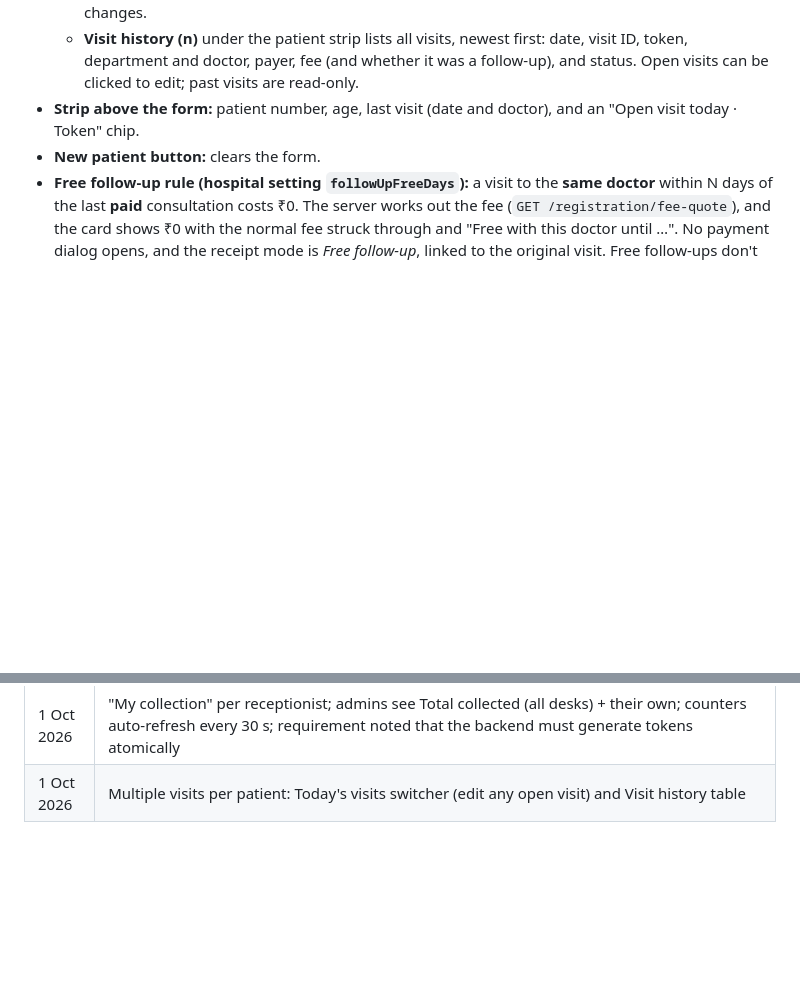
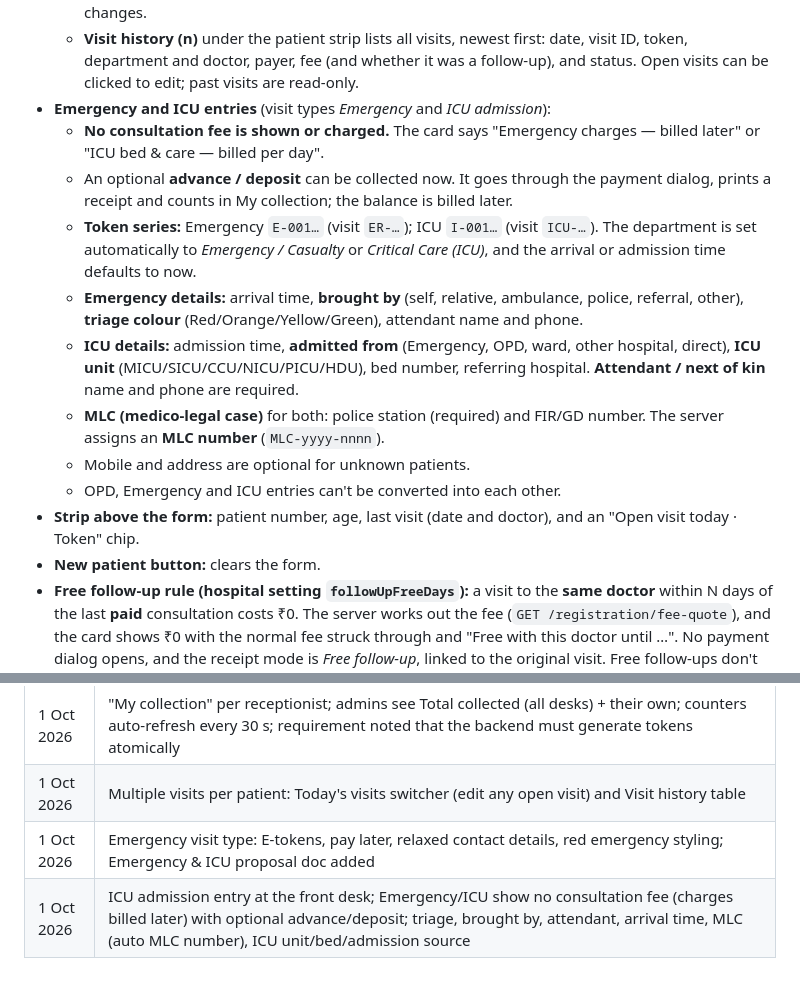
Before and after one commit to dhevendranoothalapati/Ayush360_FE, a Markdown page: docs/PROJECT-OVERVIEW.md, 2 parts joined by grey strips. Rendered like a GitHub page; blank space fills up the shorter version.

```diff
--- a/docs/PROJECT-OVERVIEW.md
+++ b/docs/PROJECT-OVERVIEW.md
@@ -77,6 +77,15 @@ There is **one screen**: no New/Returning switch and no locked fields. The searc
   - A patient can have several open visits today, for example ENT and General Medicine.
   - **Today's visits** chips above Visit details list each open visit by token, department and doctor, plus **New visit**. Click a chip to load and edit that visit; switching is blocked while there are unsaved changes.
   - **Visit history (n)** under the patient strip lists all visits, newest first: date, visit ID, token, department and doctor, payer, fee (and whether it was a follow-up), and status. Open visits can be clicked to edit; past visits are read-only.
+- **Emergency and ICU entries** (visit types *Emergency* and *ICU admission*):
+  - **No consultation fee is shown or charged.** The card says "Emergency charges — billed later" or "ICU bed & care — billed per day".
+  - An optional **advance / deposit** can be collected now. It goes through the payment dialog, prints a receipt and counts in My collection; the balance is billed later.
+  - **Token series:** Emergency `E-001…` (visit `ER-…`); ICU `I-001…` (visit `ICU-…`). The department is set automatically to *Emergency / Casualty* or *Critical Care (ICU)*, and the arrival or admission time defaults to now.
+  - **Emergency details:** arrival time, **brought by** (self, relative, ambulance, police, referral, other), **triage colour** (Red/Orange/Yellow/Green), attendant name and phone.
+  - **ICU details:** admission time, **admitted from** (Emergency, OPD, ward, other hospital, direct), **ICU unit** (MICU/SICU/CCU/NICU/PICU/HDU), bed number, referring hospital. **Attendant / next of kin** name and phone are required.
+  - **MLC (medico-legal case)** for both: police station (required) and FIR/GD number. The server assigns an **MLC number** (`MLC-yyyy-nnnn`).
+  - Mobile and address are optional for unknown patients.
+  - OPD, Emergency and ICU entries can't be converted into each other.
 - **Strip above the form:** patient number, age, last visit (date and doctor), and an "Open visit today · Token" chip.
 - **New patient button:** clears the form.
 - **Free follow-up rule (hospital setting `followUpFreeDays`):** a visit to the **same doctor** within N days of the last **paid** consultation costs ₹0. The server works out the fee (`GET /registration/fee-quote`), and the card shows ₹0 with the normal fee struck through and "Free with this doctor until …". No payment dialog opens, and the receipt mode is *Free follow-up*, linked to the original visit. Free follow-ups don't restart the window. A hospital with the setting at 0 always charges.
@@ -177,3 +186,5 @@ npm run build          # boundary check + type check + production build
 | 1 Oct 2026 | Users land only on screens they can open: after login (even if the previous user was on another page) and when opening a module home they can't use (e.g. a doctor on `/registration` goes to Patient Queue) |
 | 1 Oct 2026 | "My collection" per receptionist; admins see Total collected (all desks) + their own; counters auto-refresh every 30 s; requirement noted that the backend must generate tokens atomically |
 | 1 Oct 2026 | Multiple visits per patient: Today's visits switcher (edit any open visit) and Visit history table |
+| 1 Oct 2026 | Emergency visit type: E-tokens, pay later, relaxed contact details, red emergency styling; Emergency & ICU proposal doc added |
+| 1 Oct 2026 | ICU admission entry at the front desk; Emergency/ICU show no consultation fee (charges billed later) with optional advance/deposit; triage, brought by, attendant, arrival time, MLC (auto MLC number), ICU unit/bed/admission source |
```
Also changed, not shown: CLAUDE.md (+1 -0 lines), README.md (+4 -4 lines), docs/EMERGENCY-ICU-PROPOSAL.md (added, +94 -0 lines), docs/login.png, docs/registration-success.png, 14 other files.
